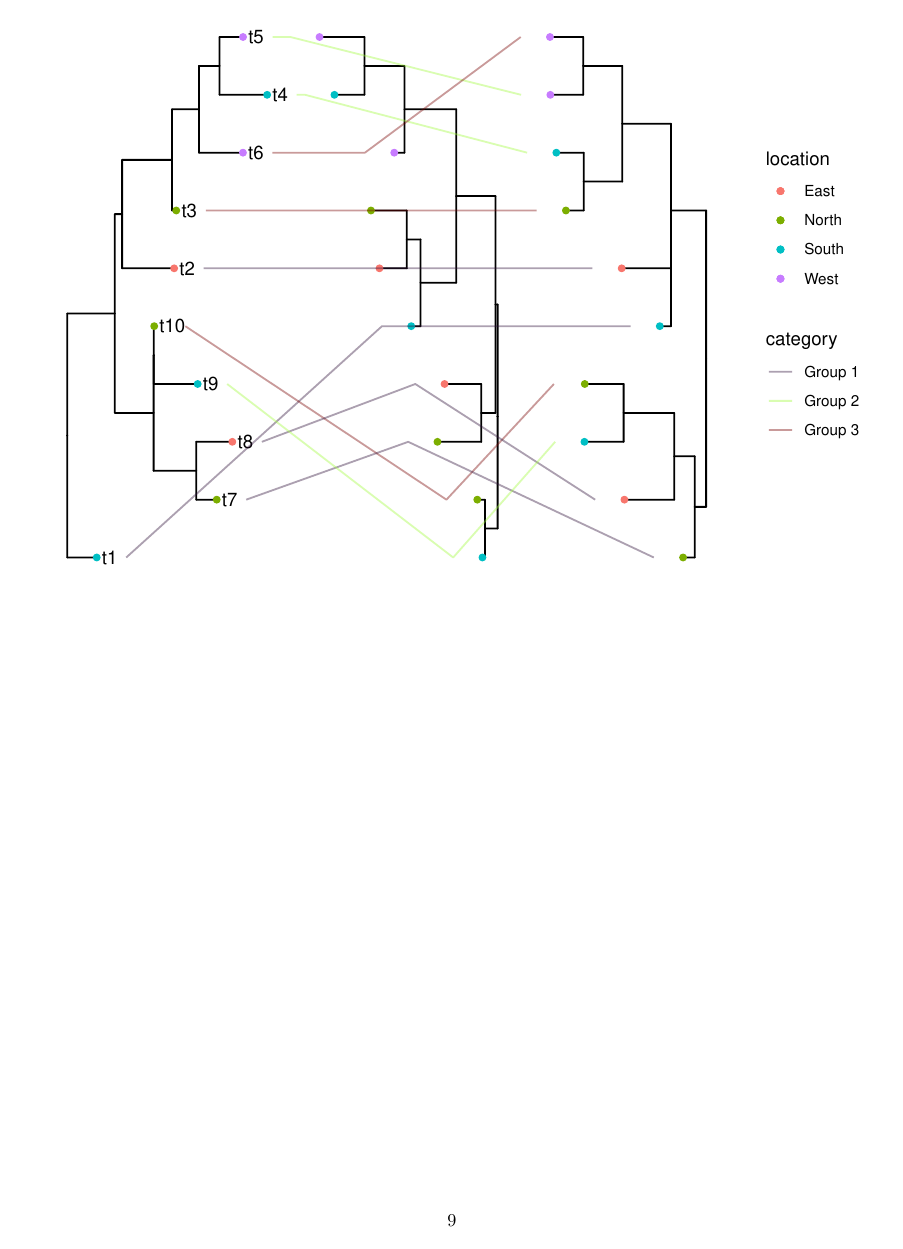
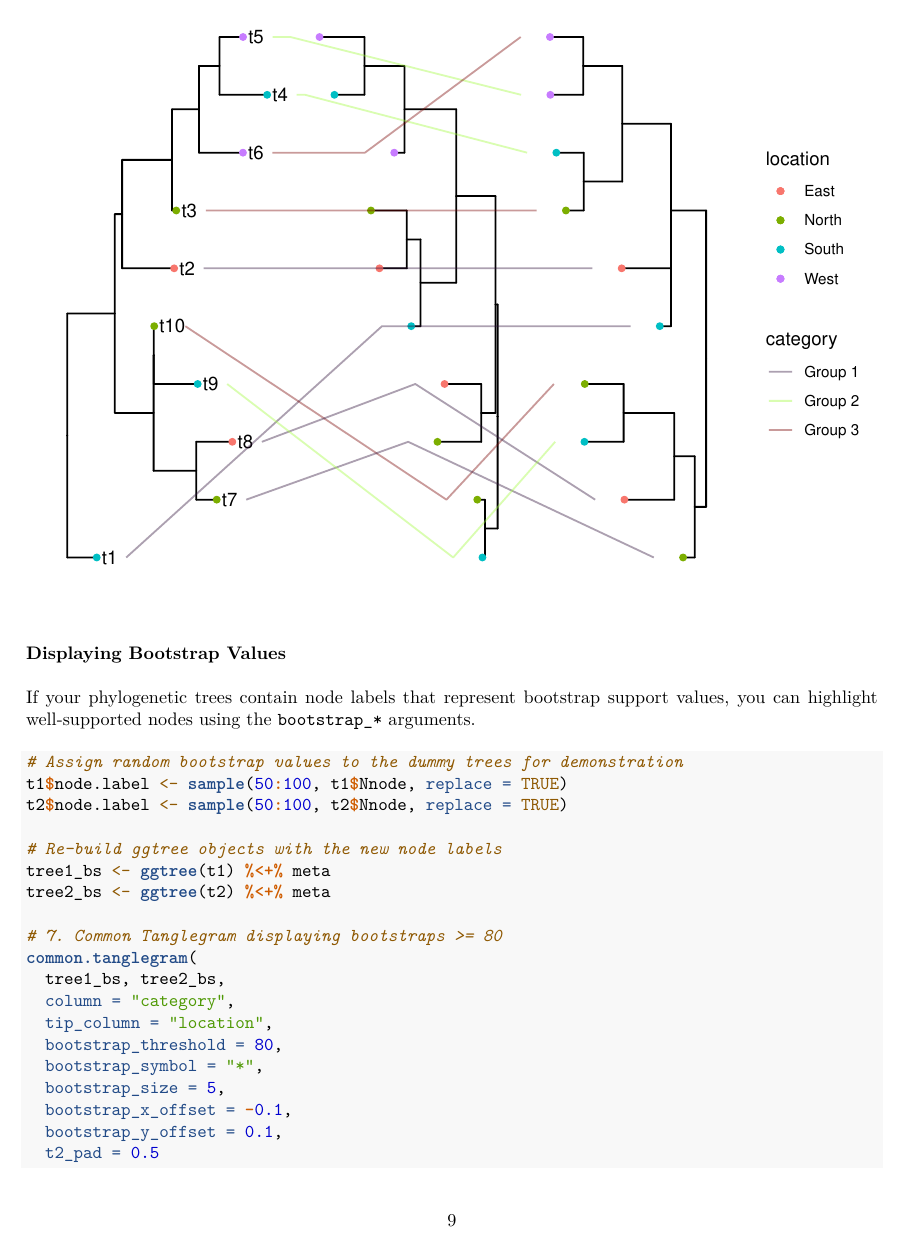
Before and after one commit to acarafat/tangler, an R Markdown document (vignettes/tangler-vignette.Rmd): page 9 of 9 before the commit and page 9 of 10 after it. The pictures show the output file vignettes/tangler-vignette.pdf that the author committed with the source.

Commit message:
docs: add bootstrap value documentation to vignette and update acknowledgements

````diff
--- a/vignettes/tangler-vignette.Rmd
+++ b/vignettes/tangler-vignette.Rmd
@@ -201,3 +199,28 @@
   lab_pad = 0.5
 )
 ```
+
+### Displaying Bootstrap Values
+
+If your phylogenetic trees contain node labels that represent bootstrap support values, you can highlight well-supported nodes using the `bootstrap_*` arguments.
+
+```{r}
+# Assign random bootstrap values to the dummy trees for demonstration
+t1$node.label <- sample(50:100, t1$Nnode, replace = TRUE)
+t2$node.label <- sample(50:100, t2$Nnode, replace = TRUE)
+
+# Re-build ggtree objects with the new node labels
+tree1_bs <- ggtree(t1) %<+% meta
+tree2_bs <- ggtree(t2) %<+% meta
+
+# 7. Common Tanglegram displaying bootstraps >= 80
+common.tanglegram(
+  tree1_bs, tree2_bs,
+  column = "category",
+  tip_column = "location",
+  bootstrap_threshold = 80,
+  bootstrap_symbol = "*",
+  bootstrap_size = 5,
+  bootstrap_x_offset = -0.1,
+  bootstrap_y_offset = 0.1,
+  t2_pad = 0.5
````
Also changed, not shown: .RData (added), README.md, data/common_tanglegram.png (added), data/simple_tanglegram.png (added), data/simple_tanglegram_ordered.png (added), vignettes/tangler-vignette.pdf, vignettes/tangler-vignette.Rmd (8 more changed lines), 1 other file.
